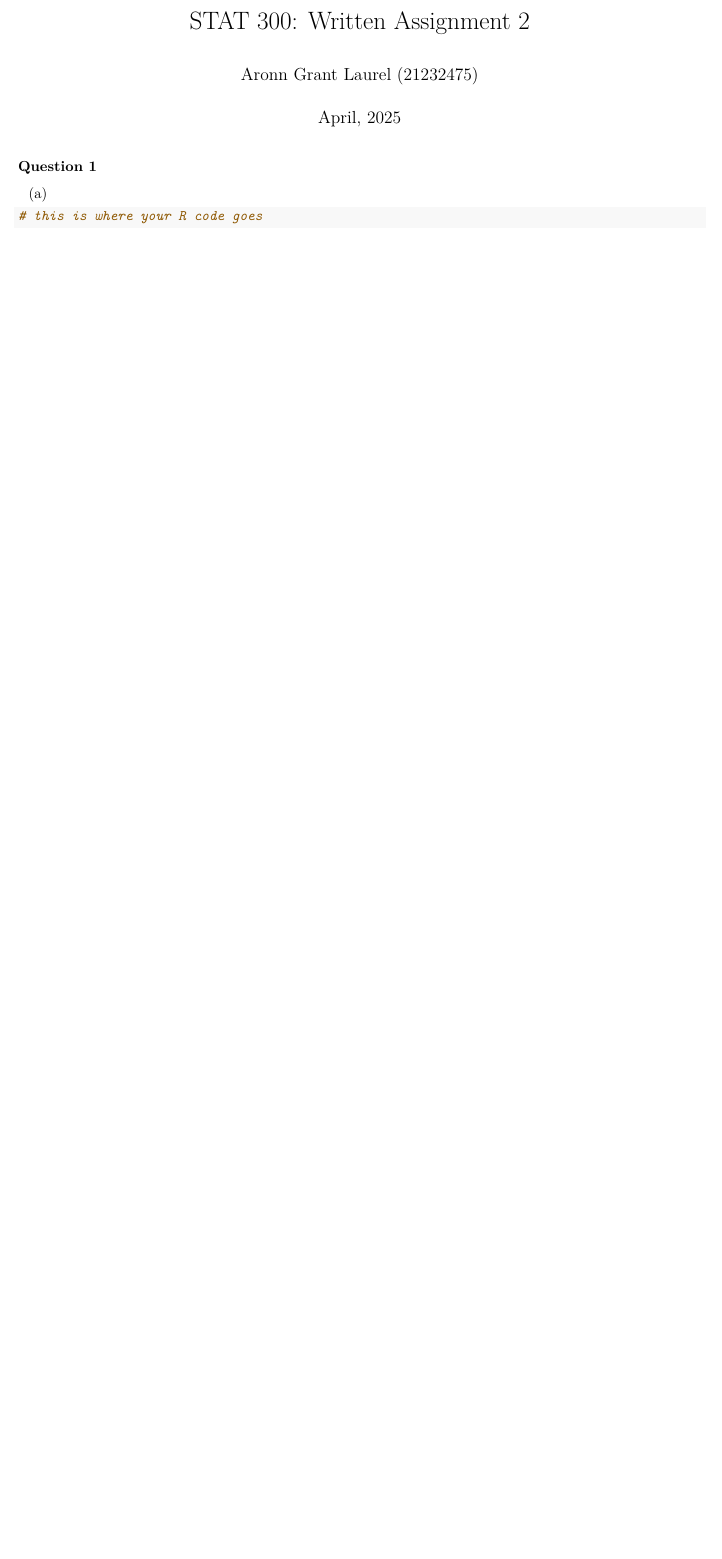
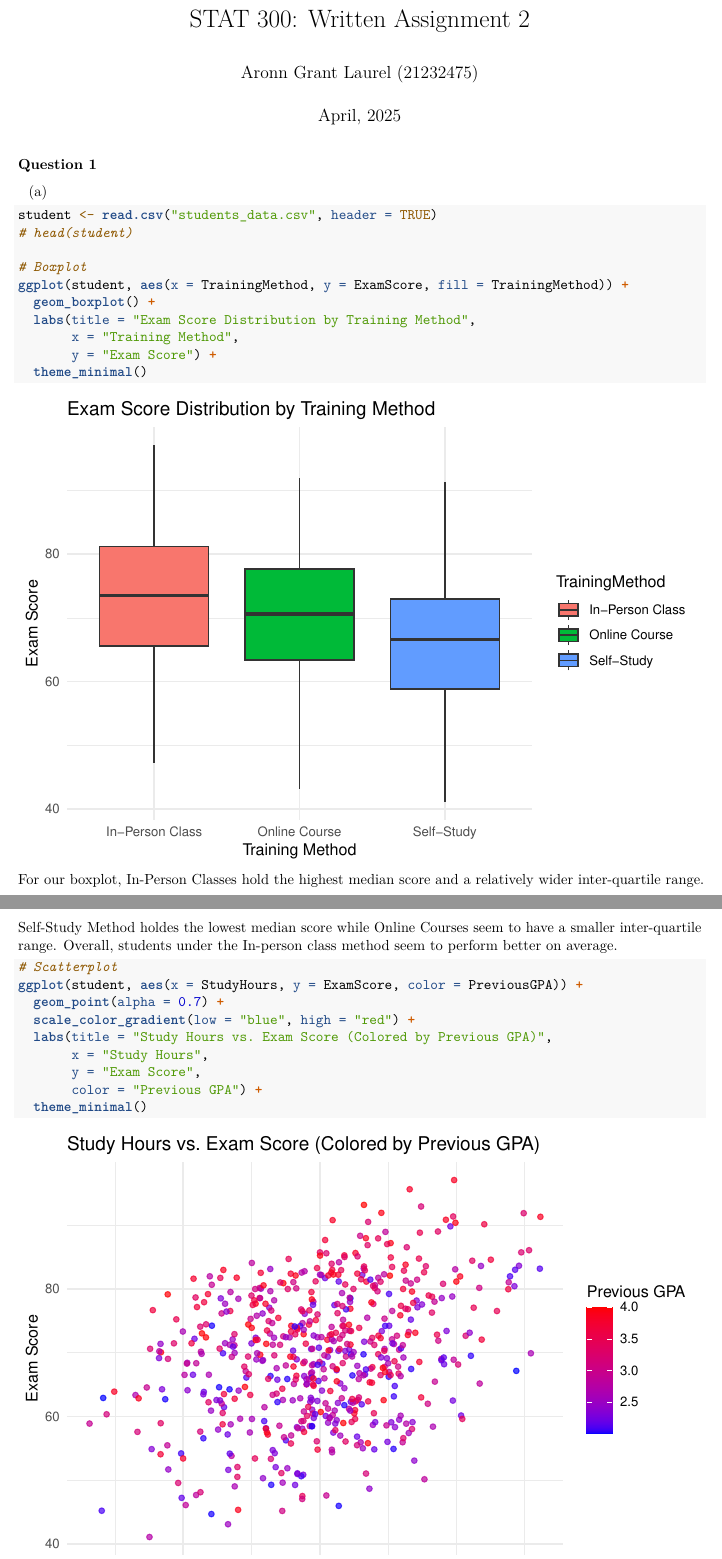
Before and after one commit to LaoAronn/model-assignment, an R Markdown document (hw2.Rmd): part of the page before the commit and two parts of pages 1 and 2 of 3 after it, the two joined at a grey line, cut so that both start at the same text, the shorter picture padded with empty space. Rendered offline with R 4.5, knitr and Pandoc, then LaTeX, with nearby package versions.

Commit message:
Question 1 scatter and box plot

````diff
--- a/hw2.Rmd
+++ b/hw2.Rmd
@@ -19,5 +20,32 @@ library(ggplot2)
 (a)
 
 ```{r, echo=TRUE}
-# this is where your R code goes
+student <- read.csv("students_data.csv", header = TRUE)
+# head(student)
+
+# Boxplot
+ggplot(student, aes(x = TrainingMethod, y = ExamScore, fill = TrainingMethod)) +
+  geom_boxplot() +
+  labs(title = "Exam Score Distribution by Training Method",
+       x = "Training Method",
+       y = "Exam Score") +
+  theme_minimal()
+
 ```
+For our boxplot, In-Person Classes hold the highest median score and a relatively
+wider inter-quartile range. Self-Study Method holdes the lowest median score while
+Online Courses seem to have a smaller inter-quartile range. Overall,
+students under the In-person class method seem to perform better on average.
+
+
+
+```{r, echo=TRUE}
+# Scatterplot
+ggplot(student, aes(x = StudyHours, y = ExamScore, color = PreviousGPA)) +
+  geom_point(alpha = 0.7) +
+  scale_color_gradient(low = "blue", high = "red") +
+  labs(title = "Study Hours vs. Exam Score (Colored by Previous GPA)",
+       x = "Study Hours",
+       y = "Exam Score",
+       color = "Previous GPA") +
+  theme_minimal()
````
Also changed, not shown: hw2.Rmd (12 more changed lines).
